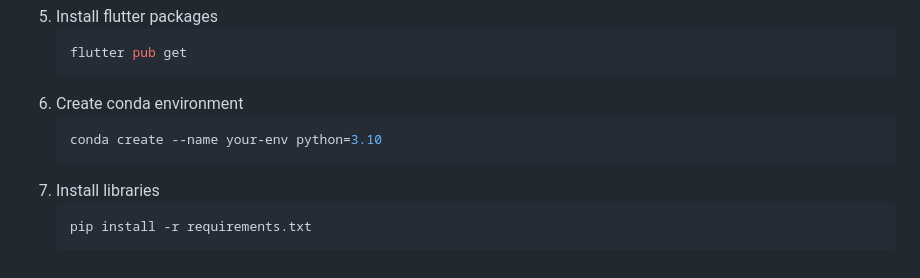
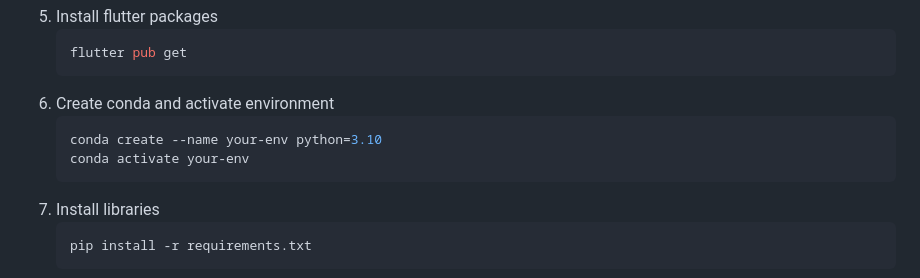
Before and after one commit to Page0526/virtual-try-on, a Markdown page: README.md, the part around the change. Drawn GitHub-style.

````diff
--- a/README.md
+++ b/README.md
@@ -130,9 +130,10 @@ Install necessary packages
    ```sh
    flutter pub get
    ```
-4. Create conda environment
+4. Create conda and activate environment
    ```sh
    conda create --name your-env python=3.10
+   conda activate your-env
    ```
 5. Install libraries
    ```sh
````
